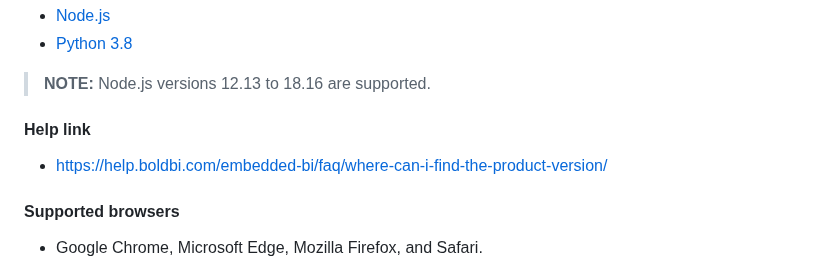
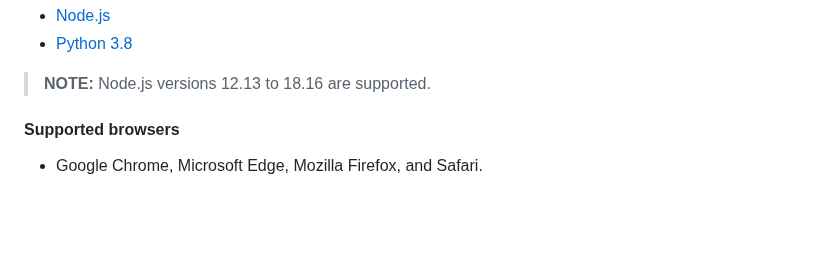
Before and after one commit to boldbi/nodejs-sample, a Markdown page: README.md, the part around one of its changes. Drawn GitHub-style; blank space fills up the shorter version.

```diff
--- a/README.md
+++ b/README.md
@@ -12,10 +12,6 @@ This project was created using NodeJS 12.13. This application aims to demonstrat
  * [Python 3.8](https://www.python.org/downloads/release/python-383/)
 
 > **NOTE:** Node.js versions 12.13 to 18.16 are supported.
-
- #### Help link
-
- * https://help.boldbi.com/embedded-bi/faq/where-can-i-find-the-product-version/
 
  #### Supported browsers
 
```
Also changed, not shown: other parts of README.md (+0 -1 lines).
